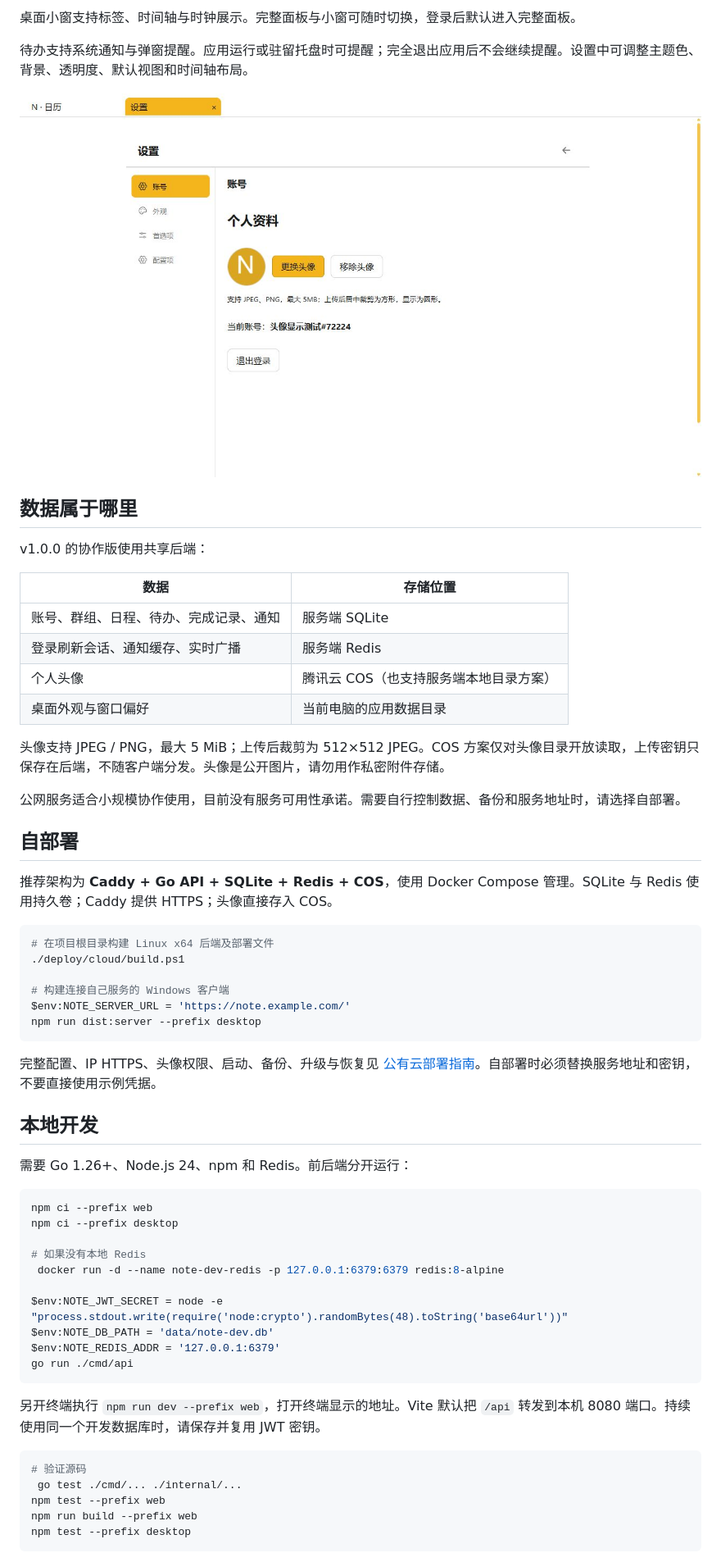
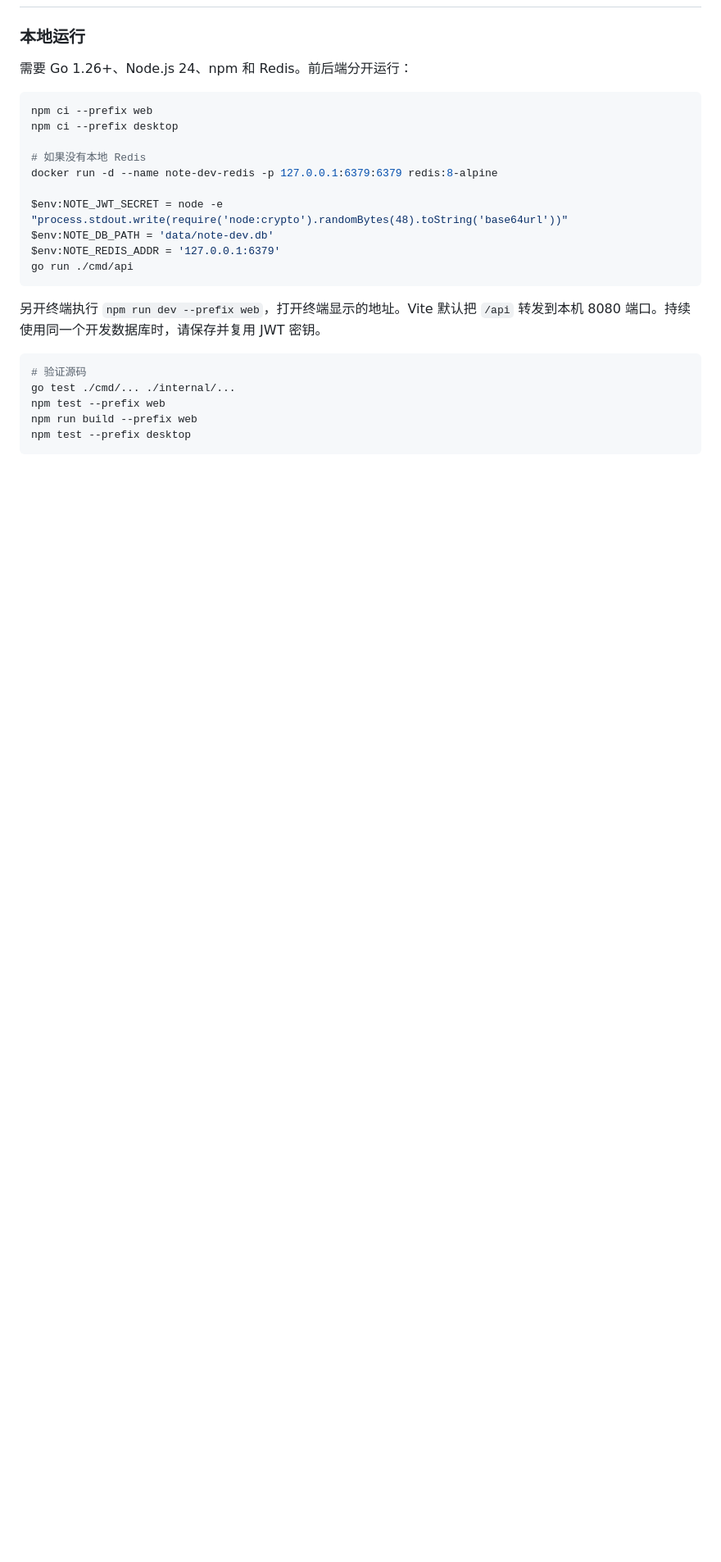
Before and after one commit to GH-ytym/note, a Markdown page: README.md, the part around one of its changes. Shown at 82% size. Drawn GitHub-style; blank space fills up the shorter version.

````diff
--- a/README.md
+++ b/README.md
@@ -79,40 +66,4 @@ v1.0.0 提供 Windows x64 成品包；macOS 尚未提供本版本的验收安装
-桌面小窗支持标签、时间轴与时钟展示。完整面板与小窗可随时切换，登录后默认进入完整面板。
-
-待办支持系统通知与弹窗提醒。应用运行或驻留托盘时可提醒；完全退出应用后不会继续提醒。设置中可调整主题色、背景、透明度、默认视图和时间轴布局。
-
-![Note 个人资料与 COS 头像](docs/images/v1.0.0/profile.jpg)
-
-## 数据属于哪里
-
-v1.0.0 的协作版使用共享后端：
-
-| 数据 | 存储位置 |
-| --- | --- |
-| 账号、群组、日程、待办、完成记录、通知 | 服务端 SQLite |
-| 登录刷新会话、通知缓存、实时广播 | 服务端 Redis |
-| 个人头像 | 腾讯云 COS（也支持服务端本地目录方案） |
-| 桌面外观与窗口偏好 | 当前电脑的应用数据目录 |
-
-头像支持 JPEG / PNG，最大 5 MiB；上传后裁剪为 512×512 JPEG。COS 方案仅对头像目录开放读取，上传密钥只保存在后端，不随客户端分发。头像是公开图片，请勿用作私密附件存储。
-
-公网服务适合小规模协作使用，目前没有服务可用性承诺。需要自行控制数据、备份和服务地址时，请选择自部署。
-
-## 自部署
-
-推荐架构为 **Caddy + Go API + SQLite + Redis + COS**，使用 Docker Compose 管理。SQLite 与 Redis 使用持久卷；Caddy 提供 HTTPS；头像直接存入 COS。
-
-```powershell
-# 在项目根目录构建 Linux x64 后端及部署文件
-./deploy/cloud/build.ps1
-
-# 构建连接自己服务的 Windows 客户端
-$env:NOTE_SERVER_URL = 'https://note.example.com/'
-npm run dist:server --prefix desktop
-```
-
-完整配置、IP HTTPS、头像权限、启动、备份、升级与恢复见 [公有云部署指南](deploy/cloud/README.md)。自部署时必须替换服务地址和密钥，不要直接使用示例凭据。
-
-## 本地开发
+### 本地运行
 
 需要 Go 1.26+、Node.js 24、npm 和 Redis。前后端分开运行：
 
@@ -121,7 +72,7 @@ npm ci --prefix web
 npm ci --prefix desktop
 
 # 如果没有本地 Redis
- docker run -d --name note-dev-redis -p 127.0.0.1:6379:6379 redis:8-alpine
+docker run -d --name note-dev-redis -p 127.0.0.1:6379:6379 redis:8-alpine
 
 $env:NOTE_JWT_SECRET = node -e "process.stdout.write(require('node:crypto').randomBytes(48).toString('base64url'))"
 $env:NOTE_DB_PATH = 'data/note-dev.db'
@@ -133,7 +84,7 @@ go run ./cmd/api
 
 ```powershell
 # 验证源码
- go test ./cmd/... ./internal/...
+go test ./cmd/... ./internal/...
 npm test --prefix web
 npm run build --prefix web
 npm test --prefix desktop
````
Also changed, not shown: other parts of README.md (+47 -75 lines), docs/images/v1.0.0/day-timeline.jpg (added), docs/images/v1.0.0/event-date-picker.jpg (added), docs/images/v1.0.0/mini-clock.jpg (added), docs/images/v1.0.0/todo-date-picker.jpg (added), docs/images/v1.0.0/week.jpg (added), docs/images/v1.0.0/year.jpg (added).
